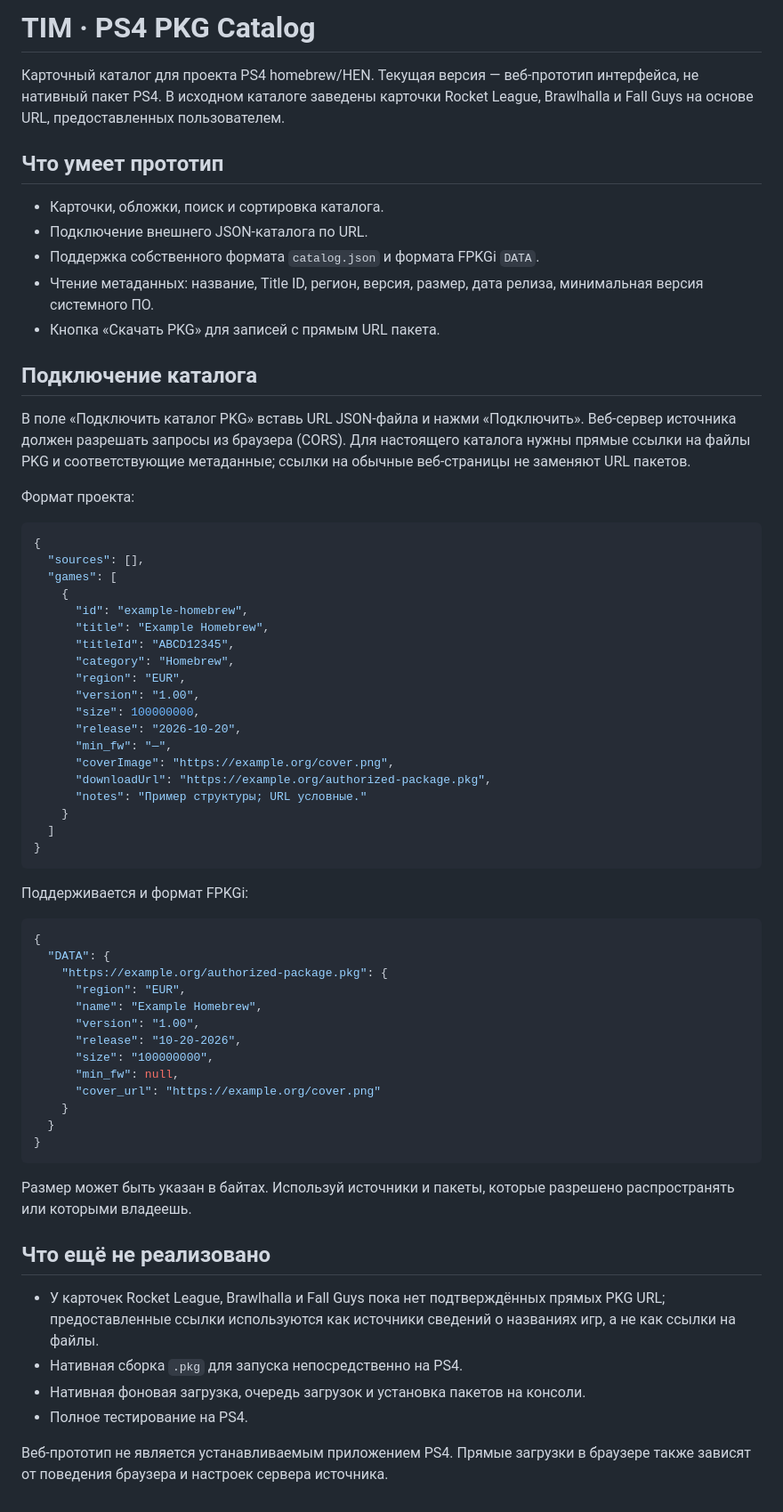
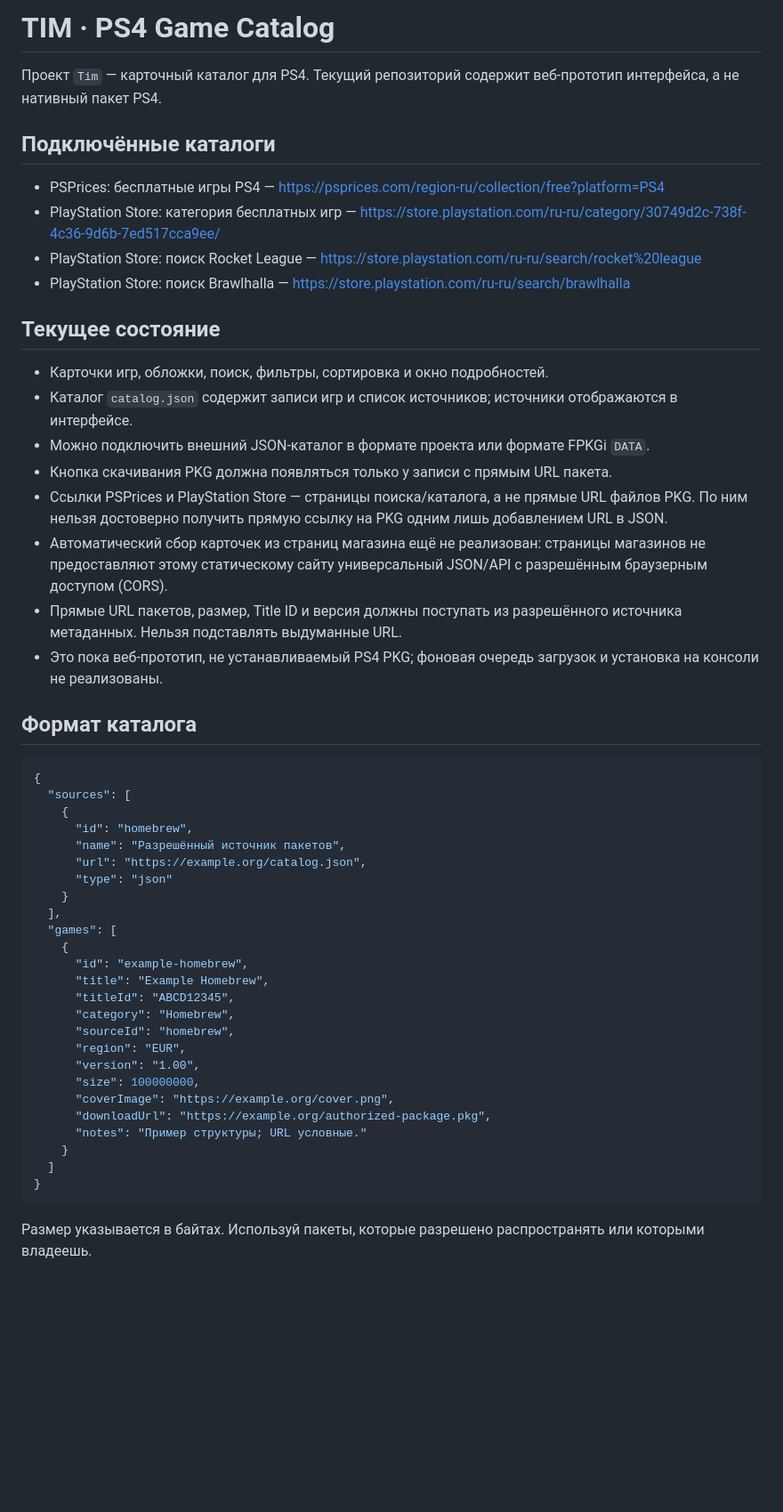
Before and after one commit to sultanxan222222-sudo/Tim, a Markdown page: README.md, the part around the change. Shown at 89% size. Rendered like a GitHub page; blank space fills up the shorter version.

Commit message:
Document catalog sources and current implementation status

````diff
--- a/README.md
+++ b/README.md
@@ -1,35 +1,47 @@
-# TIM · PS4 PKG Catalog
+# TIM · PS4 Game Catalog
 
-Карточный каталог для проекта PS4 homebrew/HEN. Текущая версия — веб-прототип интерфейса, не нативный пакет PS4. В исходном каталоге заведены карточки Rocket League, Brawlhalla и Fall Guys на основе URL, предоставленных пользователем.
+Проект `Tim` — карточный каталог для PS4. Текущий репозиторий содержит веб-прототип интерфейса, а не нативный пакет PS4.
 
-## Что умеет прототип
+## Подключённые каталоги
 
-- Карточки, обложки, поиск и сортировка каталога.
-- Подключение внешнего JSON-каталога по URL.
-- Поддержка собственного формата `catalog.json` и формата FPKGi `DATA`.
-- Чтение метаданных: название, Title ID, регион, версия, размер, дата релиза, минимальная версия системного ПО.
-- Кнопка «Скачать PKG» для записей с прямым URL пакета.
+- PSPrices: бесплатные игры PS4 — https://psprices.com/region-ru/collection/free?platform=PS4
+- PlayStation Store: категория бесплатных игр — https://store.playstation.com/ru-ru/category/30749d2c-738f-4c36-9d6b-7ed517cca9ee/
+- PlayStation Store: поиск Rocket League — https://store.playstation.com/ru-ru/search/rocket%20league
+- PlayStation Store: поиск Brawlhalla — https://store.playstation.com/ru-ru/search/brawlhalla
 
-## Подключение каталога
+## Текущее состояние
 
-В поле «Подключить каталог PKG» вставь URL JSON-файла и нажми «Подключить». Веб-сервер источника должен разрешать запросы из браузера (CORS). Для настоящего каталога нужны прямые ссылки на файлы PKG и соответствующие метаданные; ссылки на обычные веб-страницы не заменяют URL пакетов.
+- Карточки игр, обложки, поиск, фильтры, сортировка и окно подробностей.
+- Каталог `catalog.json` содержит записи игр и список источников; источники отображаются в интерфейсе.
+- Можно подключить внешний JSON-каталог в формате проекта или формате FPKGi `DATA`.
+- Кнопка скачивания PKG должна появляться только у записи с прямым URL пакета.
+- Ссылки PSPrices и PlayStation Store — страницы поиска/каталога, а не прямые URL файлов PKG. По ним нельзя достоверно получить прямую ссылку на PKG одним лишь добавлением URL в JSON.
+- Автоматический сбор карточек из страниц магазина ещё не реализован: страницы магазинов не предоставляют этому статическому сайту универсальный JSON/API с разрешённым браузерным доступом (CORS).
+- Прямые URL пакетов, размер, Title ID и версия должны поступать из разрешённого источника метаданных. Нельзя подставлять выдуманные URL.
+- Это пока веб-прототип, не устанавливаемый PS4 PKG; фоновая очередь загрузок и установка на консоли не реализованы.
 
-Формат проекта:
+## Формат каталога
 
 ```json
 {
-  "sources": [],
+  "sources": [
+    {
+      "id": "homebrew",
+      "name": "Разрешённый источник пакетов",
+      "url": "https://example.org/catalog.json",
+      "type": "json"
+    }
+  ],
   "games": [
     {
       "id": "example-homebrew",
       "title": "Example Homebrew",
       "titleId": "ABCD12345",
       "category": "Homebrew",
+      "sourceId": "homebrew",
       "region": "EUR",
       "version": "1.00",
       "size": 100000000,
-      "release": "2026-10-20",
-      "min_fw": "—",
       "coverImage": "https://example.org/cover.png",
       "downloadUrl": "https://example.org/authorized-package.pkg",
       "notes": "Пример структуры; URL условные."
@@ -38,31 +50,4 @@
 }
 ```
 
-Поддерживается и формат FPKGi:
-
-```json
-{
-  "DATA": {
-    "https://example.org/authorized-package.pkg": {
-      "region": "EUR",
-      "name": "Example Homebrew",
-      "version": "1.00",
-      "release": "10-20-2026",
-      "size": "100000000",
-      "min_fw": null,
-      "cover_url": "https://example.org/cover.png"
-    }
-  }
-}
-```
-
-Размер может быть указан в байтах. Используй источники и пакеты, которые разрешено распространять или которыми владеешь.
-
-## Что ещё не реализовано
-
-- У карточек Rocket League, Brawlhalla и Fall Guys пока нет подтверждённых прямых PKG URL; предоставленные ссылки используются как источники сведений о названиях игр, а не как ссылки на файлы.
-- Нативная сборка `.pkg` для запуска непосредственно на PS4.
-- Нативная фоновая загрузка, очередь загрузок и установка пакетов на консоли.
-- Полное тестирование на PS4.
-
-Веб-прототип не является устанавливаемым приложением PS4. Прямые загрузки в браузере также зависят от поведения браузера и настроек сервера источника.
+Размер указывается в байтах. Используй пакеты, которые разрешено распространять или которыми владеешь.
````
